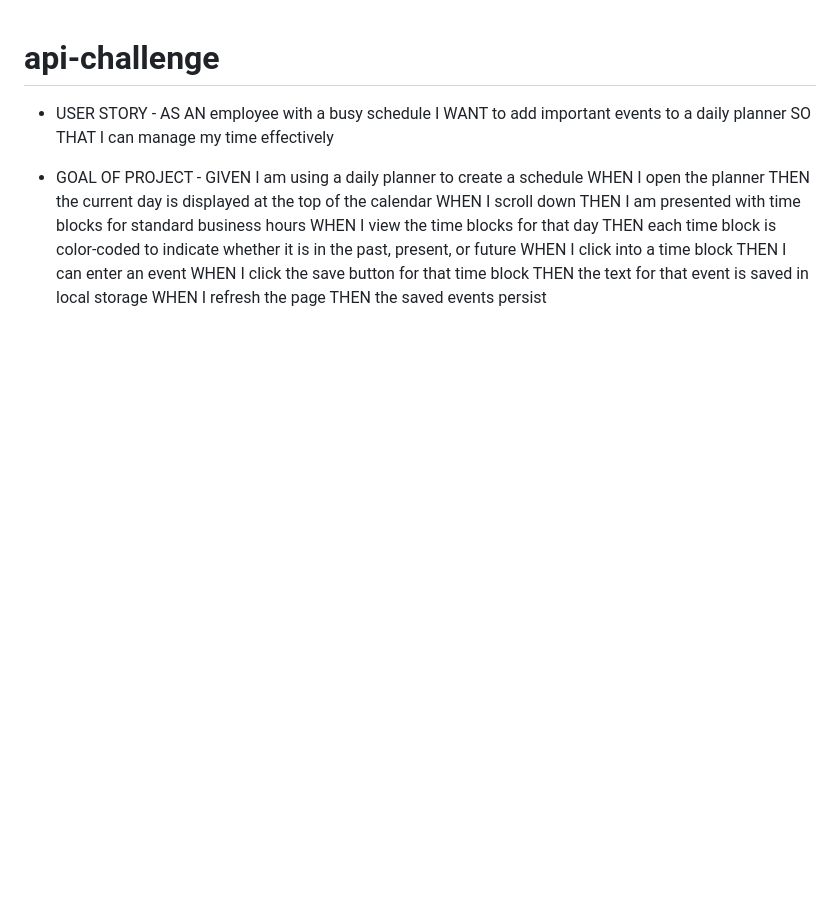
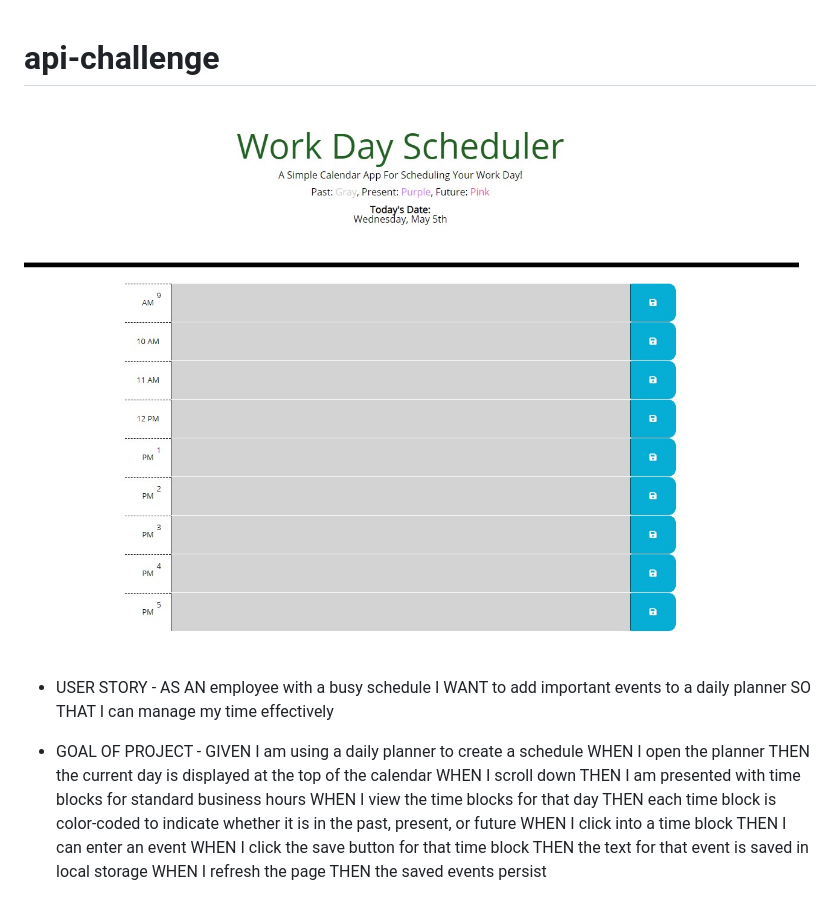
Before and after one commit to Nite1217/api-challenge, a Markdown page: README.md, the part around the change. Drawn GitHub-style; pictures changed too: apichallengescrnshot.jpg (added); blank space fills up the shorter version.

Commit message:
added screenshot to readme

```diff
--- a/README.md
+++ b/README.md
@@ -1,4 +1,6 @@
 # api-challenge
+
+<img src="apichallengescrnshot.jpg" alt="Website Screenshot">
 
 - USER STORY -
 AS AN employee with a busy schedule
```
